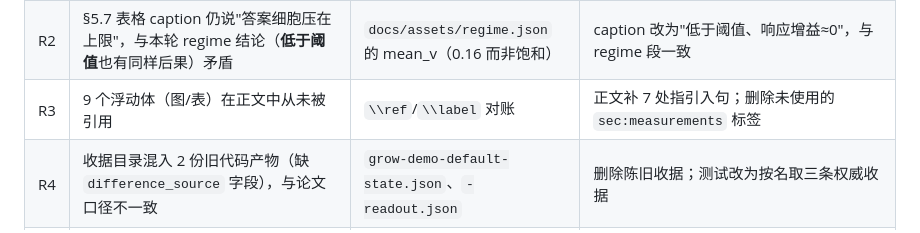
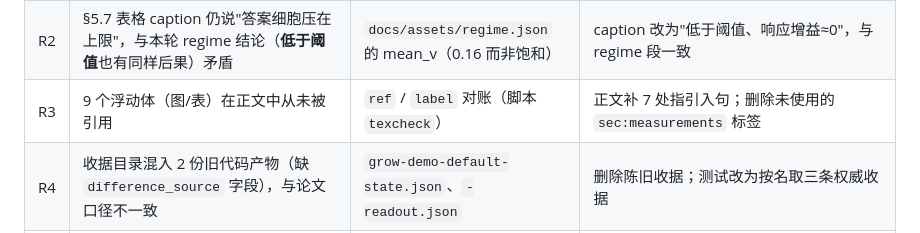
Before and after one commit to hf-jz/ep4nn, a Markdown page: docs/审计-论证严谨性.md, the part around the change. Drawn GitHub-style.

```diff
--- a/docs/审计-论证严谨性.md
+++ b/docs/审计-论证严谨性.md
@@ -151,7 +151,7 @@
 |---|---|---|---|
 | R1 | 尝试次数三处自相矛盾：正文"Sixty attempts / fifteen each"但表里 6 臂（应为 90）；regime 段写"two hundred and forty"（实为 120 regime + 60 异质 = 180）；摘要总数 330（实为 90+90+120+60 = **360**） | `tone_sweep.log` 每臂 `failed=15` 共 6 臂；`regime.json` 12 次×10；`hetero_calibrated.json` 6 次×10 | 全部改为 90 / 180 / 360，并把总数写进可执行测试 |
 | R2 | §5.7 表格 caption 仍说"答案细胞压在上限"，与本轮 regime 结论（**低于阈值**也有同样后果）矛盾 | `docs/assets/regime.json` 的 mean_v（0.16 而非饱和） | caption 改为"低于阈值、响应增益≈0"，与 regime 段一致 |
-| R3 | 9 个浮动体（图/表）在正文中从未被引用 | `\\ref`/`\\label` 对账 | 正文补 7 处指引入句；删除未使用的 `sec:measurements` 标签 |
+| R3 | 9 个浮动体（图/表）在正文中从未被引用 | `ref` / `label` 对账（脚本 `texcheck`） | 正文补 7 处指引入句；删除未使用的 `sec:measurements` 标签 |
 | R4 | 收据目录混入 2 份旧代码产物（缺 `difference_source` 字段），与论文口径不一致 | `grow-demo-default-state.json`、`-readout.json` | 删除陈旧收据；测试改为按名取三条权威收据 |
 | R5 | 数字与产物之间**没有可执行断言**（重跑管线不等于校对誊写） | 无 | 新增 `docs/paper/test_paper_numbers.py`（**34 项断言**，覆盖工作点数/最佳 spread/认证界/域/五种子/天花板/regime 24 组/各臂尝试数/总数），并**接入 `build.sh` 前置**：任一数字与产物不符就出不了 PDF |
 | R6 | 环境脆弱：解释器依赖 `~/.hermes/cache/scratch/cad-venv`，该目录会被清理（本轮即丢失，导致复现脚本全部失败） | `cad-venv` 已不存在；系统 python 是 3.9（`dataclass(slots=True)` 直接报错） | 项目内建 `.venv`（py3.13 + numpy/scipy/matplotlib），所有脚本优先用它、可用 `PY=` 覆盖；`build.sh` 内置解释器探测 |
```
